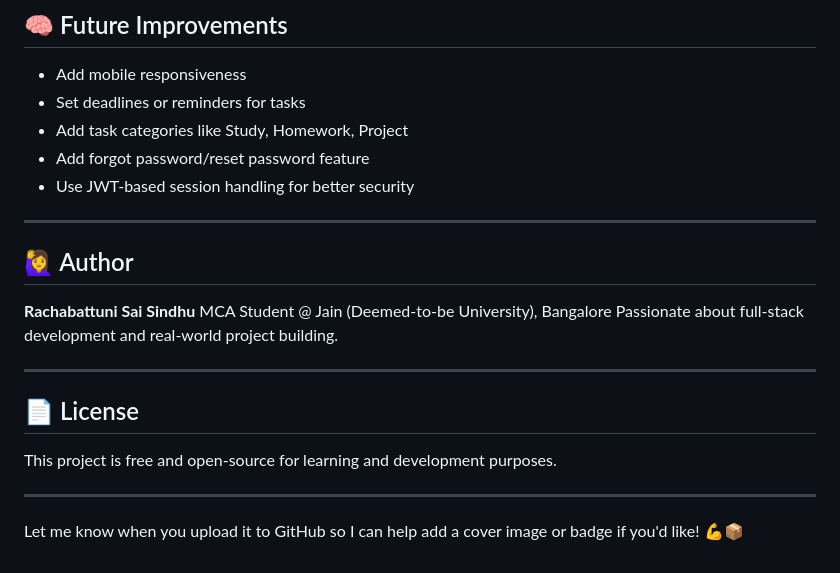
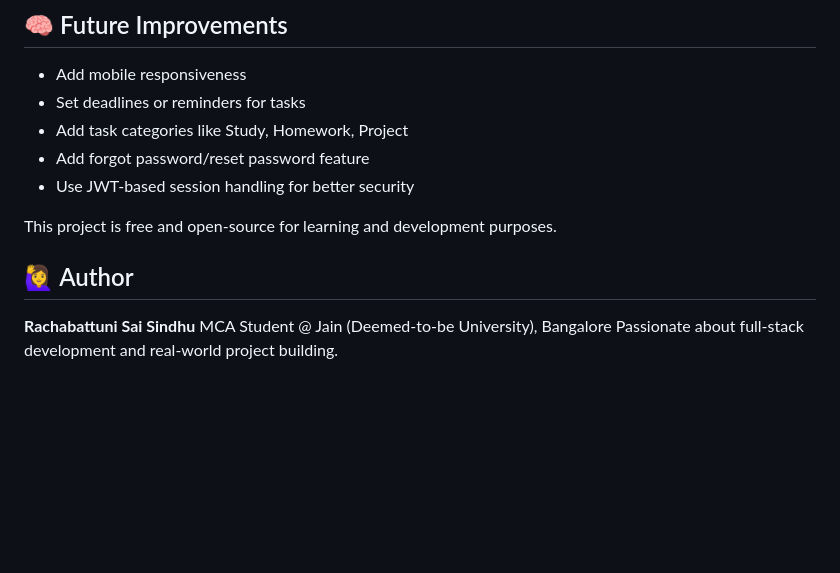
Before and after one commit to saisindhu218/Student-To-Do, a Markdown page: README.md, the part around one of its changes. Drawn GitHub-style; blank space fills up the shorter version.

```diff
--- a/README.md
+++ b/README.md
@@ -119,20 +127,12 @@ DELETE /api/tasks/\:id         → Delete task
 * Add forgot password/reset password feature
 * Use JWT-based session handling for better security
 
----
+This project is free and open-source for learning and development purposes.
+
+
 
 ## 🙋‍♀️ Author
 
 **Rachabattuni Sai Sindhu**
 MCA Student @ Jain (Deemed-to-be University), Bangalore
 Passionate about full-stack development and real-world project building.
-
----
-
-## 📄 License
-
-This project is free and open-source for learning and development purposes.
-
----
-
-Let me know when you upload it to GitHub so I can help add a cover image or badge if you'd like! 💪📦
```
Also changed, not shown: other parts of README.md (+20 -12 lines).
